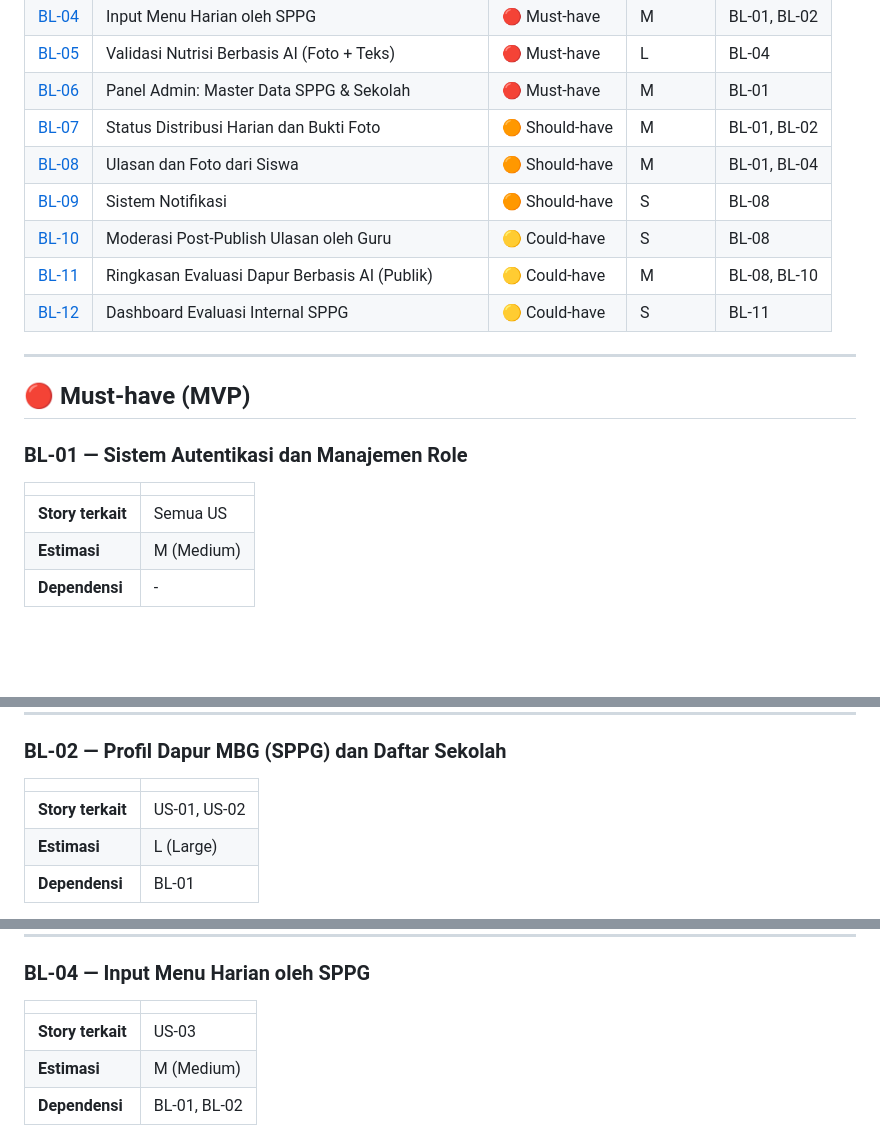
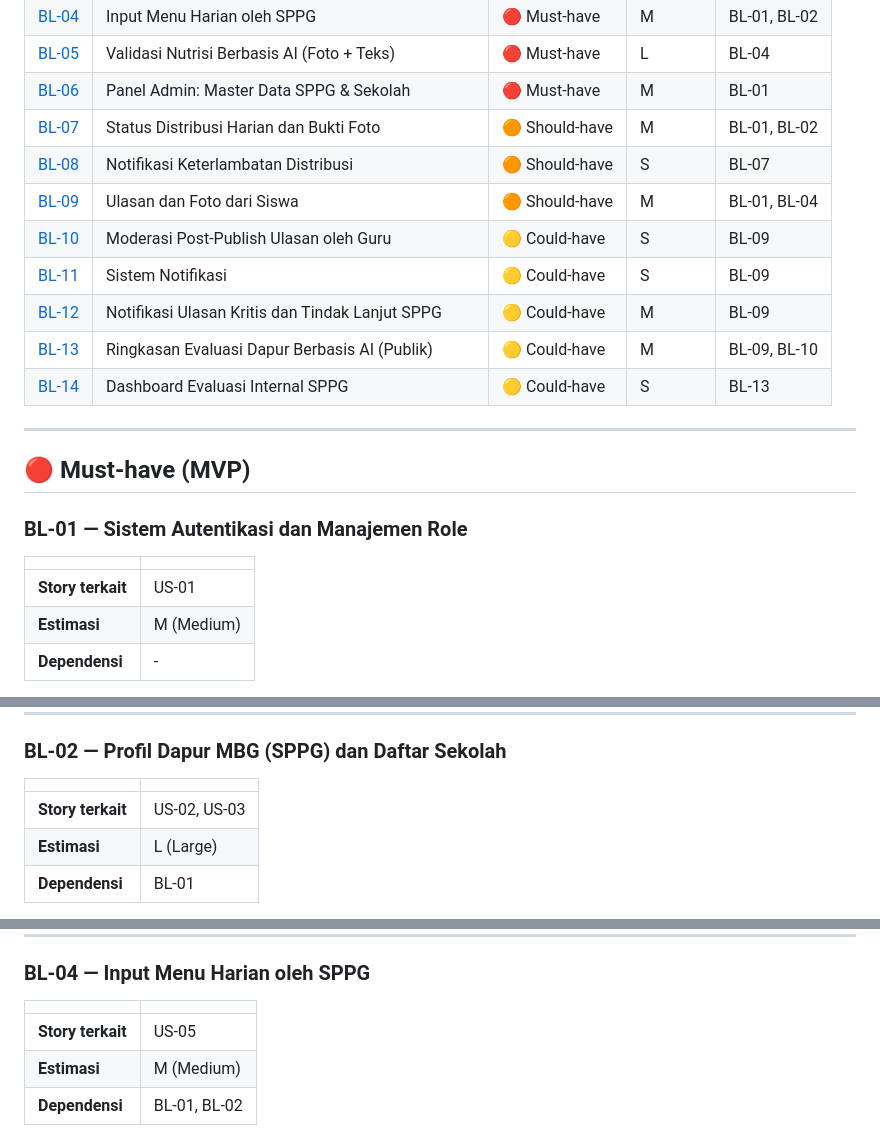
Before and after one commit to Adityamulyaf/praktikum-rpl-a-02, a Markdown page: docs/backlog.md, 3 parts joined by grey strips. GitHub-like rendering; blank space fills up the shorter version.

```diff
--- a/docs/backlog.md
+++ b/docs/backlog.md
@@ -11,11 +11,13 @@
 | [BL-05](#bl-05--validasi-nutrisi-berbasis-ai-foto--teks) | Validasi Nutrisi Berbasis AI (Foto + Teks) | 🔴 Must-have | L | BL-04 |
 | [BL-06](#bl-06--panel-admin-master-data-sppg--sekolah) | Panel Admin: Master Data SPPG & Sekolah  | 🔴 Must-have | M | BL-01 |
 | [BL-07](#bl-07--status-distribusi-harian-dan-bukti-foto) | Status Distribusi Harian dan Bukti Foto | 🟠 Should-have | M | BL-01, BL-02 |
-| [BL-08](#bl-08--ulasan-dan-foto-dari-siswa) | Ulasan dan Foto dari Siswa | 🟠 Should-have | M | BL-01, BL-04 |
-| [BL-09](#bl-09--sistem-notifikasi) | Sistem Notifikasi  | 🟠 Should-have | S | BL-08 |
-| [BL-10](#bl-10--moderasi-post-publish-ulasan-oleh-guru) | Moderasi Post-Publish Ulasan oleh Guru | 🟡 Could-have | S | BL-08 |
-| [BL-11](#bl-11--ringkasan-evaluasi-dapur-berbasis-ai-publik) | Ringkasan Evaluasi Dapur Berbasis AI (Publik) | 🟡 Could-have | M | BL-08, BL-10 |
-| [BL-12](#bl-12--dashboard-evaluasi-internal-sppg) | Dashboard Evaluasi Internal SPPG  | 🟡 Could-have | S | BL-11 |
+| [BL-08](#bl-08--notifikasi-keterlambatan-distribusi) | Notifikasi Keterlambatan Distribusi | 🟠 Should-have | S | BL-07 |
+| [BL-09](#bl-09--ulasan-dan-foto-dari-siswa) | Ulasan dan Foto dari Siswa | 🟠 Should-have | M | BL-01, BL-04 |
+| [BL-10](#bl-10--moderasi-post-publish-ulasan-oleh-guru) | Moderasi Post-Publish Ulasan oleh Guru | 🟡 Could-have | S | BL-09 |
+| [BL-11](#bl-11--sistem-notifikasi) | Sistem Notifikasi | 🟡 Could-have | S | BL-09 |
+| [BL-12](#bl-12--notifikasi-ulasan-kritis-dan-tindak-lanjut-sppg) | Notifikasi Ulasan Kritis dan Tindak Lanjut SPPG | 🟡 Could-have | M | BL-09 |
+| [BL-13](#bl-13--ringkasan-evaluasi-dapur-berbasis-ai-publik) | Ringkasan Evaluasi Dapur Berbasis AI (Publik) | 🟡 Could-have | M | BL-09, BL-10 |
+| [BL-14](#bl-14--dashboard-evaluasi-internal-sppg) | Dashboard Evaluasi Internal SPPG  | 🟡 Could-have | S | BL-13 |
 
 
 ---
@@ -26,7 +28,7 @@
 
 | | |
 |---|---|
-| **Story terkait** | Semua US |
+| **Story terkait** | US-01 |
 | **Estimasi** | M (Medium) |
 | **Dependensi** | - |
 
@@ -45,7 +47,7 @@ Fondasi seluruh platform. Sistem login harus dibangun pertama karena semua fitur
 
 | | |
 |---|---|
-| **Story terkait** | US-01, US-02 |
+| **Story terkait** | US-02, US-03 |
 | **Estimasi** | L (Large) |
 | **Dependensi** | BL-01 |
 
@@ -80,7 +82,7 @@ Pengguna dapat mencari dapur MBG menggunakan nama sekolah atau kabupaten/kota da
 
 | | |
 |---|---|
-| **Story terkait** | US-03 |
+| **Story terkait** | US-05 |
 | **Estimasi** | M (Medium) |
 | **Dependensi** | BL-01, BL-02 |
 
```
Also changed, not shown: other parts of docs/backlog.md (+55 -16 lines), docs/srs.md (+53 -31 lines), docs/user-stories.md (+11 -8 lines).
